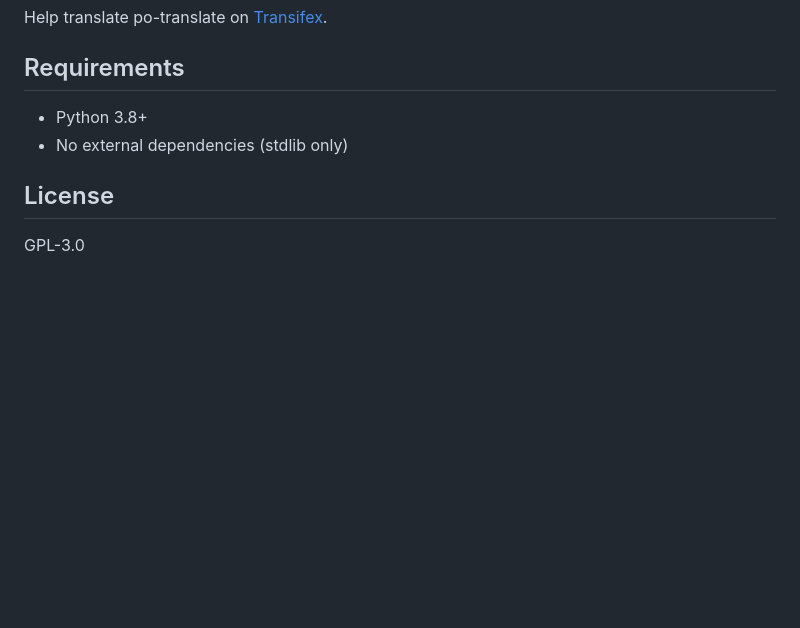
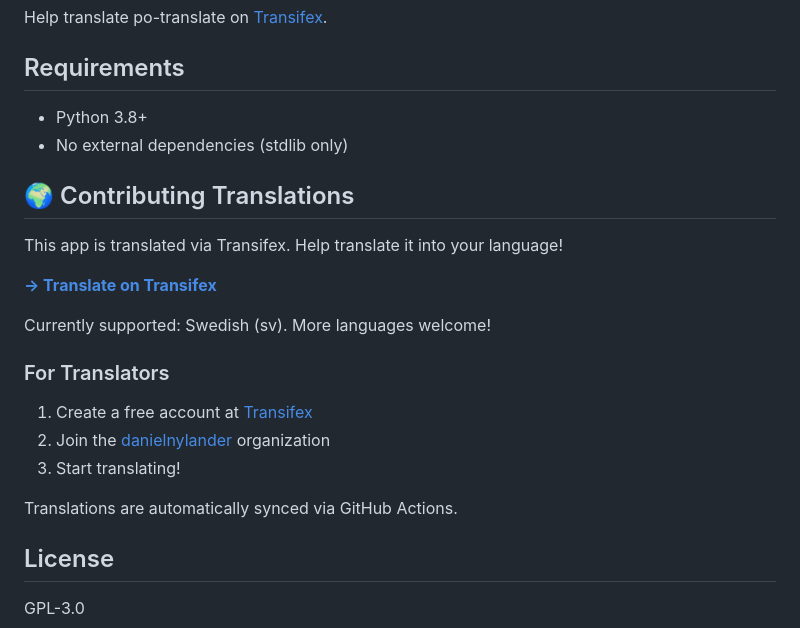
Before and after one commit to yeager/po-translate, a Markdown page: README.md, the part around the change. GitHub-like rendering; blank space fills up the shorter version.

Commit message:
Update README with Transifex translation info

```diff
--- a/README.md
+++ b/README.md
@@ -194,6 +194,21 @@ Help translate po-translate on [Transifex](https://app.transifex.com/danielnylan
 - Python 3.8+
 - No external dependencies (stdlib only)
 
+## 🌍 Contributing Translations
+
+This app is translated via Transifex. Help translate it into your language!
+
+**[→ Translate on Transifex](https://app.transifex.com/danielnylander/po-translate/)**
+
+Currently supported: Swedish (sv). More languages welcome!
+
+### For Translators
+1. Create a free account at [Transifex](https://www.transifex.com)
+2. Join the [danielnylander](https://app.transifex.com/danielnylander/) organization
+3. Start translating!
+
+Translations are automatically synced via GitHub Actions.
+
 ## License
 
 GPL-3.0
```
